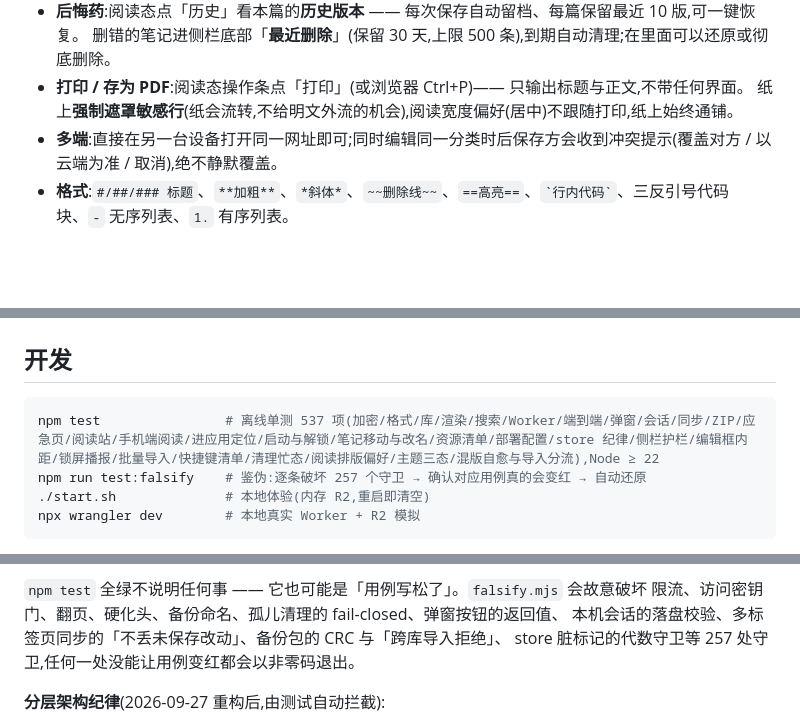
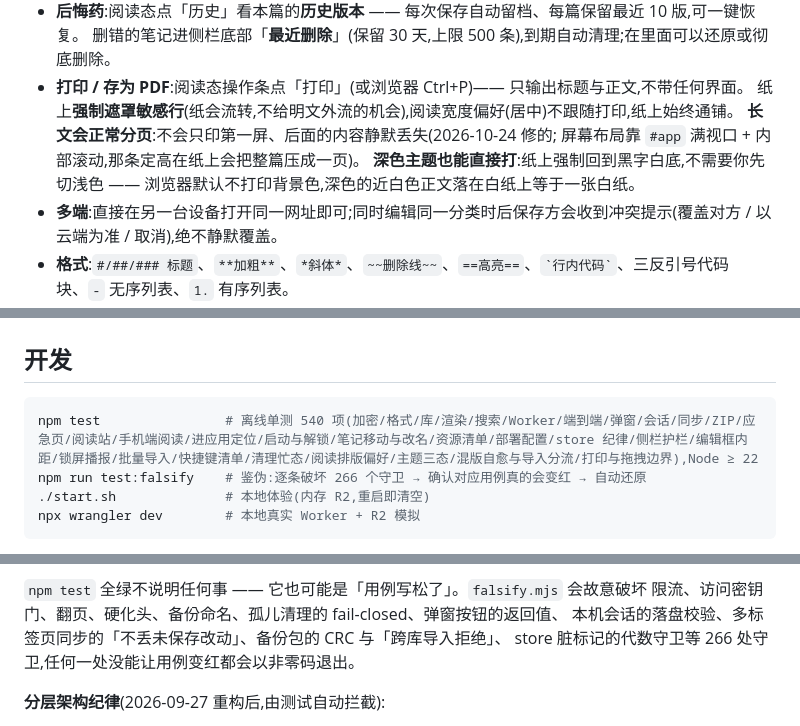
Before and after one commit to weipu2026/R2biji, a Markdown page: README.md, 3 parts joined by grey strips. Drawn GitHub-style; blank space fills up the shorter version.

````diff
--- a/README.md
+++ b/README.md
@@ -166,6 +166,10 @@ CI 验收会自动退回 workers.dev;确实只想要一个入口 → 设 `HIDE_W
   删错的笔记进侧栏底部「**最近删除**」(保留 30 天,上限 500 条),到期自动清理;在里面可以还原或彻底删除。
 - **打印 / 存为 PDF**:阅读态操作条点「打印」(或浏览器 Ctrl+P)—— 只输出标题与正文,不带任何界面。
   纸上**强制遮罩敏感行**(纸会流转,不给明文外流的机会),阅读宽度偏好(居中)不跟随打印,纸上始终通铺。
+  **长文会正常分页**:不会只印第一屏、后面的内容静默丢失(2026-10-24 修的;
+  屏幕布局靠 `#app` 满视口 + 内部滚动,那条定高在纸上会把整篇压成一页)。
+  **深色主题也能直接打**:纸上强制回到黑字白底,不需要你先切浅色 ——
+  浏览器默认不打印背景色,深色的近白色正文落在白纸上等于一张白纸。
 - **多端**:直接在另一台设备打开同一网址即可;同时编辑同一分类时后保存方会收到冲突提示(覆盖对方 / 以云端为准 / 取消),绝不静默覆盖。
 - **格式**:`#/##/### 标题`、`**加粗**`、`*斜体*`、`~~删除线~~`、`==高亮==`、`` `行内代码` ``、三反引号代码块、`-` 无序列表、`1.` 有序列表。
 - **设置面板**(侧栏图标排最左的齿轮):主题 / 阅读排版 / 编辑等宽 / 自动锁屏集中在一处 ——
@@ -271,8 +275,8 @@ CI 验收会自动退回 workers.dev;确实只想要一个入口 → 设 `HIDE_W
 ## 开发
 
 ```bash
-npm test                # 离线单测 537 项(加密/格式/库/渲染/搜索/Worker/端到端/弹窗/会话/同步/ZIP/应急页/阅读站/手机端阅读/进应用定位/启动与解锁/笔记移动与改名/资源清单/部署配置/store 纪律/侧栏护栏/编辑框内距/锁屏播报/批量导入/快捷键清单/清理忙态/阅读排版偏好/主题三态/混版自愈与导入分流),Node ≥ 22
-npm run test:falsify    # 鉴伪:逐条破坏 257 个守卫 → 确认对应用例真的会变红 → 自动还原
+npm test                # 离线单测 540 项(加密/格式/库/渲染/搜索/Worker/端到端/弹窗/会话/同步/ZIP/应急页/阅读站/手机端阅读/进应用定位/启动与解锁/笔记移动与改名/资源清单/部署配置/store 纪律/侧栏护栏/编辑框内距/锁屏播报/批量导入/快捷键清单/清理忙态/阅读排版偏好/主题三态/混版自愈与导入分流/打印与拖拽边界),Node ≥ 22
+npm run test:falsify    # 鉴伪:逐条破坏 266 个守卫 → 确认对应用例真的会变红 → 自动还原
 ./start.sh              # 本地体验(内存 R2,重启即清空)
 npx wrangler dev        # 本地真实 Worker + R2 模拟
 ```
@@ -290,7 +294,7 @@ js 模块走 stale-while-revalidate 可能还是旧版):旧 JS 不认识新按
 `npm test` 全绿不说明任何事 —— 它也可能是「用例写松了」。`falsify.mjs` 会故意破坏
 限流、访问密钥门、翻页、硬化头、备份命名、孤儿清理的 fail-closed、弹窗按钮的返回值、
 本机会话的落盘校验、多标签页同步的「不丢未保存改动」、备份包的 CRC 与「跨库导入拒绝」、
-store 脏标记的代数守卫等 257 处守卫,任何一处没能让用例变红都会以非零码退出。
+store 脏标记的代数守卫等 266 处守卫,任何一处没能让用例变红都会以非零码退出。
 
 **分层架构纪律**(2026-09-27 重构后,由测试自动拦截):
 
````
Also changed, not shown: AUDIT-2026-10-24.md (+68 -0 lines).
